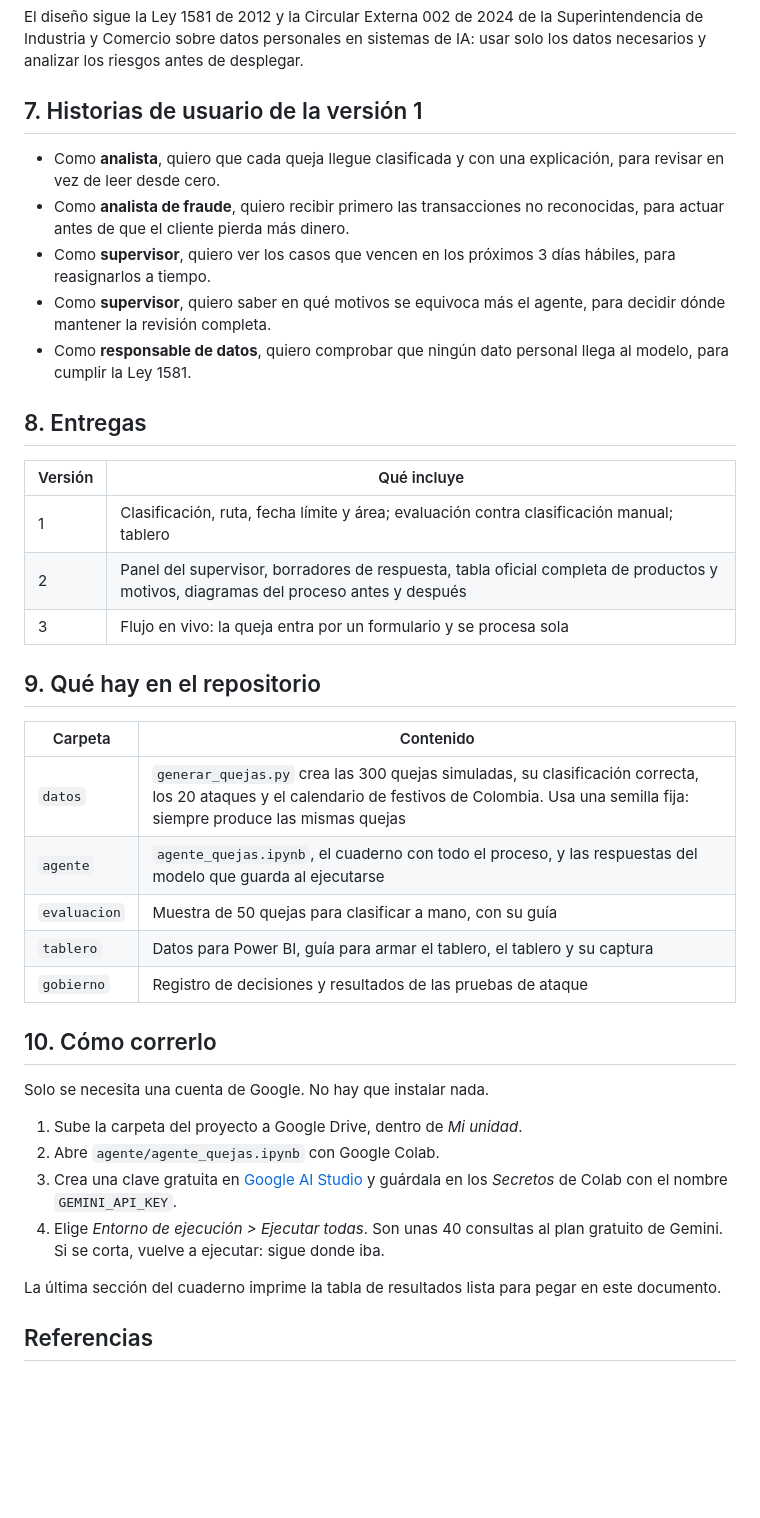
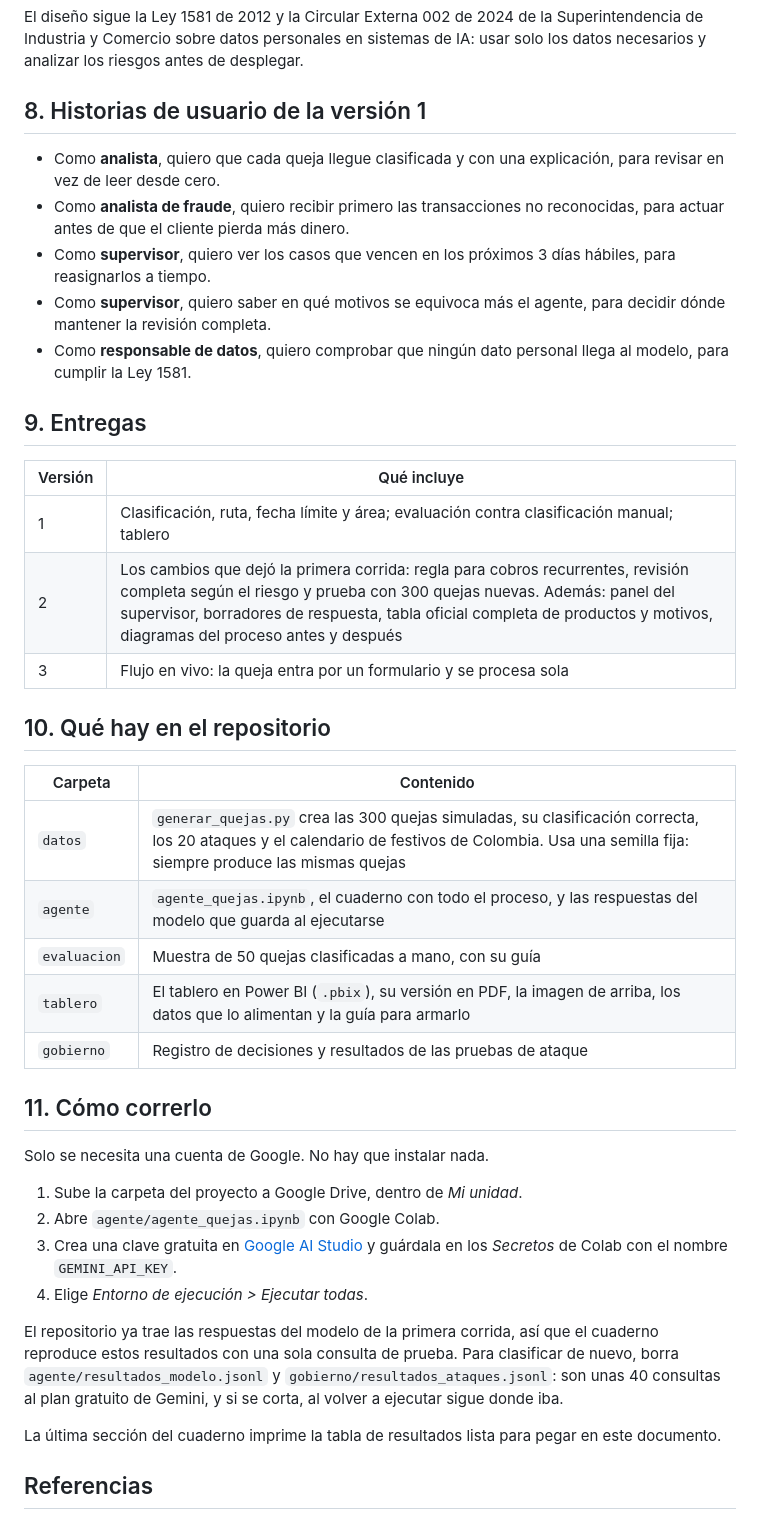
Before and after one commit to Jdpachon9/centro-control-quejas-ia, a Markdown page: README.md, the part around one of its changes. Drawn GitHub-style; blank space fills up the shorter version.

```diff
--- a/README.md
+++ b/README.md
@@ -119,7 +158,7 @@ Veinte horas diarias equivalen a 2,5 personas de tiempo completo, que pasan de c
 
 El diseño sigue la Ley 1581 de 2012 y la Circular Externa 002 de 2024 de la Superintendencia de Industria y Comercio sobre datos personales en sistemas de IA: usar solo los datos necesarios y analizar los riesgos antes de desplegar.
 
-## 7. Historias de usuario de la versión 1
+## 8. Historias de usuario de la versión 1
 
 - Como **analista**, quiero que cada queja llegue clasificada y con una explicación, para revisar en vez de leer desde cero.
 - Como **analista de fraude**, quiero recibir primero las transacciones no reconocidas, para actuar antes de que el cliente pierda más dinero.
@@ -127,32 +166,34 @@ El diseño sigue la Ley 1581 de 2012 y la Circular Externa 002 de 2024 de la Sup
 - Como **supervisor**, quiero saber en qué motivos se equivoca más el agente, para decidir dónde mantener la revisión completa.
 - Como **responsable de datos**, quiero comprobar que ningún dato personal llega al modelo, para cumplir la Ley 1581.
 
-## 8. Entregas
+## 9. Entregas
 
 | Versión | Qué incluye |
 |---|---|
 | 1 | Clasificación, ruta, fecha límite y área; evaluación contra clasificación manual; tablero |
-| 2 | Panel del supervisor, borradores de respuesta, tabla oficial completa de productos y motivos, diagramas del proceso antes y después |
+| 2 | Los cambios que dejó la primera corrida: regla para cobros recurrentes, revisión completa según el riesgo y prueba con 300 quejas nuevas. Además: panel del supervisor, borradores de respuesta, tabla oficial completa de productos y motivos, diagramas del proceso antes y después |
 | 3 | Flujo en vivo: la queja entra por un formulario y se procesa sola |
 
-## 9. Qué hay en el repositorio
+## 10. Qué hay en el repositorio
 
 | Carpeta | Contenido |
 |---|---|
 | `datos` | `generar_quejas.py` crea las 300 quejas simuladas, su clasificación correcta, los 20 ataques y el calendario de festivos de Colombia. Usa una semilla fija: siempre produce las mismas quejas |
 | `agente` | `agente_quejas.ipynb`, el cuaderno con todo el proceso, y las respuestas del modelo que guarda al ejecutarse |
-| `evaluacion` | Muestra de 50 quejas para clasificar a mano, con su guía |
-| `tablero` | Datos para Power BI, guía para armar el tablero, el tablero y su captura |
+| `evaluacion` | Muestra de 50 quejas clasificadas a mano, con su guía |
+| `tablero` | El tablero en Power BI (`.pbix`), su versión en PDF, la imagen de arriba, los datos que lo alimentan y la guía para armarlo |
 | `gobierno` | Registro de decisiones y resultados de las pruebas de ataque |
 
-## 10. Cómo correrlo
+## 11. Cómo correrlo
 
 Solo se necesita una cuenta de Google. No hay que instalar nada.
 
 1. Sube la carpeta del proyecto a Google Drive, dentro de *Mi unidad*.
 2. Abre `agente/agente_quejas.ipynb` con Google Colab.
 3. Crea una clave gratuita en [Google AI Studio](https://aistudio.google.com) y guárdala en los *Secretos* de Colab con el nombre `GEMINI_API_KEY`.
-4. Elige *Entorno de ejecución > Ejecutar todas*. Son unas 40 consultas al plan gratuito de Gemini. Si se corta, vuelve a ejecutar: sigue donde iba.
+4. Elige *Entorno de ejecución > Ejecutar todas*.
+
+El repositorio ya trae las respuestas del modelo de la primera corrida, así que el cuaderno reproduce estos resultados con una sola consulta de prueba. Para clasificar de nuevo, borra `agente/resultados_modelo.jsonl` y `gobierno/resultados_ataques.jsonl`: son unas 40 consultas al plan gratuito de Gemini, y si se corta, al volver a ejecutar sigue donde iba.
 
 La última sección del cuaderno imprime la tabla de resultados lista para pegar en este documento.
 
```
Also changed, not shown: other parts of README.md (+47 -8 lines), tablero/como_armar_el_tablero.md (+35 -34 lines), tablero/tablero.png (added), 2 other files.
